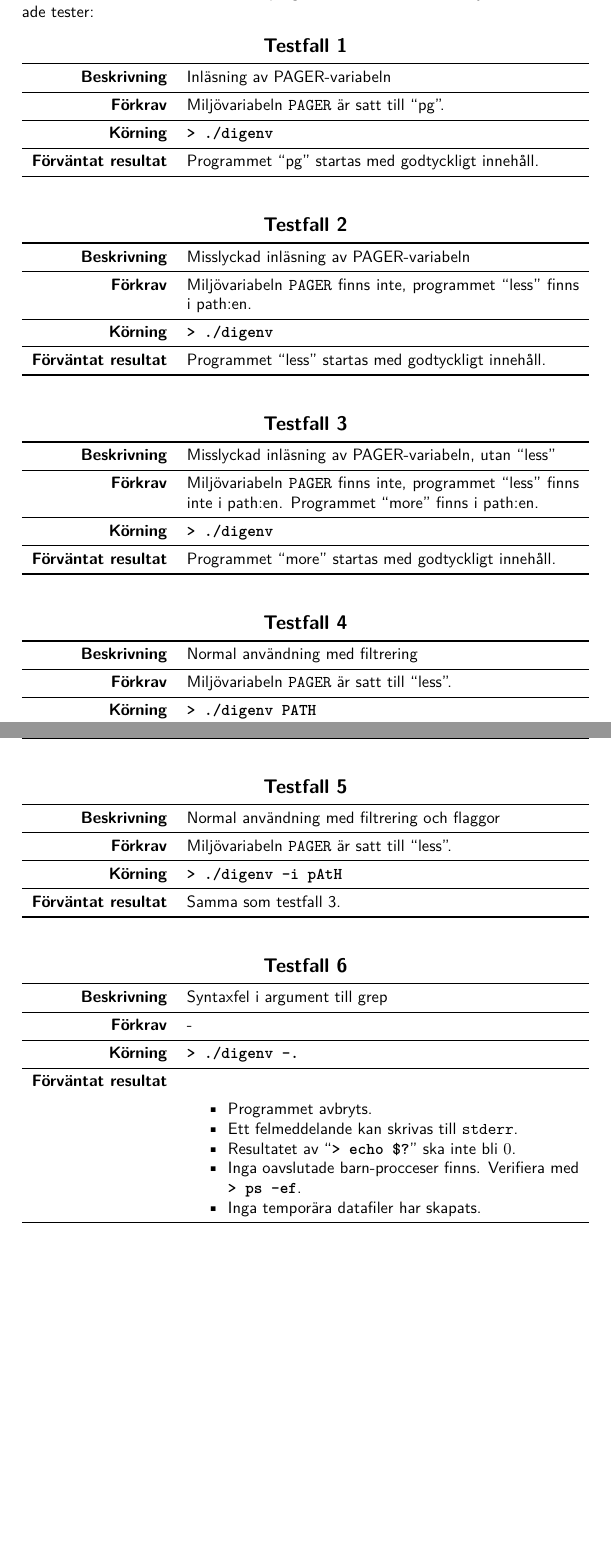
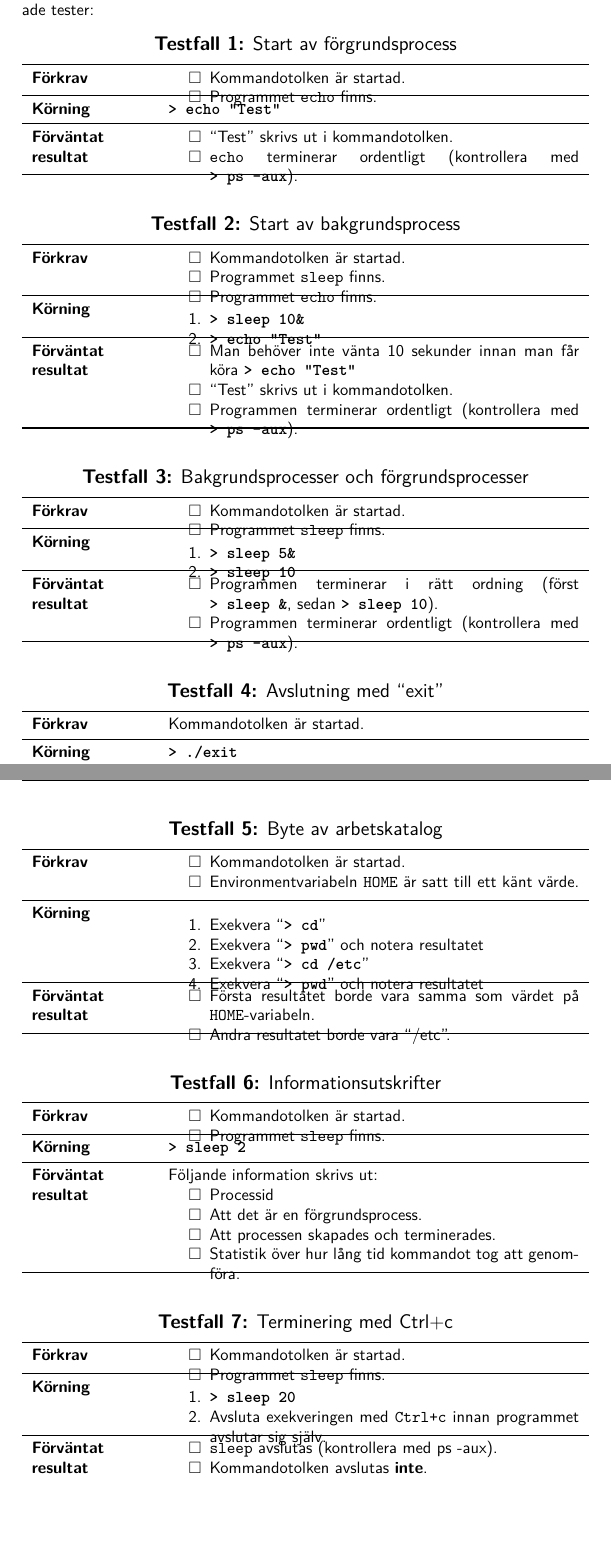
Before and after one commit to Nycander/turtleShell, a LaTeX document (rapport/rapport.tex): two parts of pages 6 and 7 of 10, joined at a grey line, cut so that both start at the same text, the shorter picture padded with empty space. Compiled offline with pdfLaTeX.

Commit message:
Testcases \o/

```diff
--- a/rapport/rapport.tex
+++ b/rapport/rapport.tex
@@ -42,6 +42,9 @@
 
 % Kommando för kommandorader
 \newcommand{\cmdline}[1]{\mbox{\textbf{\texttt{> #1}}}}
+
+% Kommandon för testfall
+\usepackage{testcases}
 
 % Sidhuvud/sidfot
 \usepackage{fancyhdr}
@@ -127,90 +127,111 @@
 
 För att testa funktionaliten av vårat program har vi valt att köra följande kontrollerade tester:
 
-\begin{table}[H]
-	% PAGER satt
-	\begin{tabularx}{\textwidth}{>{\bfseries}r  X }
-		\multicolumn{2}{c}{\large\textbf{Testfall 1}} \\[0.1cm]
-		\toprule	Beskrivning				& Inläsning av PAGER-variabeln \\
-		\midrule	Förkrav					& Miljövariabeln \texttt{PAGER} är satt till ``pg''. \\
-		\midrule	Körning					& \cmdline{./digenv} \\
-		\midrule	Förväntat resultat		& Programmet ``pg'' startas med godtyckligt innehåll. \\
-		\bottomrule
-	\end{tabularx}
-\end{table}
+\begin{testcase}{Start av förgrundsprocess}
+	\prereq{\begin{checklist}
+		\item Kommandotolken är startad.
+		\item Programmet \texttt{echo} finns.
+	\end{checklist}}
+	\actions{
+		\cmdline{echo "Test"}
+	}
+	\result{\begin{checklist}
+			\item ``Test'' skrivs ut i kommandotolken.
+			\item \texttt{echo} terminerar ordentligt (kontrollera med \cmdline{ps -aux}).
+		\end{checklist}}
+\end{testcase}
 
-\begin{table}[H]
-	% PAGER inte satt (med less)
-	\begin{tabularx}{\textwidth}{>{\bfseries}r  X }
-		\multicolumn{2}{c}{\large\textbf{Testfall 2}} \\[0.1cm]
-		\toprule	Beskrivning				& Misslyckad inläsning av PAGER-variabeln \\
-		\midrule	Förkrav					& Miljövariabeln \texttt{PAGER} finns inte, programmet ``less'' finns i path:en. \\
-		\midrule	Körning					& \cmdline{./digenv} \\
-		\midrule	Förväntat resultat		& Programmet ``less'' startas med godtyckligt innehåll. \\
-		\bottomrule
-	\end{tabularx}
-\end{table}
+\begin{testcase}{Start av bakgrundsprocess}
+	\prereq{\begin{checklist}
+		\item Kommandotolken är startad.
+		\item Programmet \texttt{sleep} finns.
+		\item Programmet \texttt{echo} finns.
+	\end{checklist}}
+	\actions{\begin{actionlist}
+		\item \cmdline{sleep 10\&}
+		\item \cmdline{echo "Test"}
+	\end{actionlist}
+	}
+	\result{\begin{checklist}
+			\item Man behöver inte vänta 10 sekunder innan man får köra \cmdline{echo "Test"}
+			\item ``Test'' skrivs ut i kommandotolken.
+			\item Programmen terminerar ordentligt (kontrollera med \cmdline{ps -aux}).
+		\end{checklist}}
+\end{testcase}
 
-\begin{table}[H]
-	% PAGER inte satt (utan less)
-	\begin{tabularx}{\textwidth}{>{\bfseries}r  X }
-		\multicolumn{2}{c}{\large\textbf{Testfall 3}} \\[0.1cm]
-		\toprule	Beskrivning				& Misslyckad inläsning av PAGER-variabeln, utan ``less'' \\
-		\midrule	Förkrav					& Miljövariabeln \texttt{PAGER} finns inte, programmet ``less'' finns inte i path:en. Programmet ``more'' finns i path:en. \\
-		\midrule	Körning					& \cmdline{./digenv} \\
-		\midrule	Förväntat resultat		& Programmet ``more'' startas med godtyckligt innehåll. \\
-		\bottomrule
-	\end{tabularx}
-\end{table}
+\begin{testcase}{Bakgrundsprocesser och förgrundsprocesser}
+	\prereq{\begin{checklist}
+		\item Kommandotolken är startad.
+		\item Programmet \texttt{sleep} finns.
+	\end{checklist}}
+	\actions{\begin{actionlist}
+		\item \cmdline{sleep 5\&}
+		\item \cmdline{sleep 10}
+	\end{actionlist}
+	}
+	\result{\begin{checklist}
+			\item Programmen terminerar i rätt ordning (först \cmdline{sleep \&}, sedan \cmdline{sleep 10}).
+			\item Programmen terminerar ordentligt (kontrollera med \cmdline{ps -aux}).
+		\end{checklist}}
+\end{testcase}
 
-\begin{table}[H]
-	\begin{tabularx}{\textwidth}{>{\bfseries}r  X }
-		\multicolumn{2}{c}{\large\textbf{Testfall 4}} \\[0.1cm]
-		\toprule	Beskrivning				& Normal användning med filtrering \\
-		\midrule	Förkrav					& Miljövariabeln \texttt{PAGER} är satt till ``less''. \\
-		\midrule	Körning					& \cmdline{./digenv PATH} \\
-		\midrule	Förväntat resultat		& \begin{itemize}
-  			\setlength{\itemsep}{0pt}
-  			\setlength{\parskip}{0pt}
-  			\setlength{\parsep}{0pt}
-			\item Utskrift och tillstånd ska vara ekvivalent med: \cmdline{printenv | grep PATH | sort | less}
-			\item Inga oavslutade barn-procceser finns. Verifiera med \cmdline{ps -ef}.
-			\item Inga temporära datafiler har skapats.
-		\end{itemize} \\
-		\bottomrule
-	\end{tabularx}
-\end{table}
+\begin{testcase}{Avslutning med ``exit''}
+	\prereq{Kommandotolken är startad.}
+	\actions{\cmdline{./exit}}
+	\result{\begin{checklist}
+		\item Kommandotolken avslutas.
+		\item Inga zombie-processer finns kvar (kontrollera med \cmdline{ps -aux}).
+	\end{checklist}}
+\end{testcase}
 
-\begin{table}[H]
-	\begin{tabularx}{\textwidth}{>{\bfseries}r  X }
-		\multicolumn{2}{c}{\large\textbf{Testfall 5}} \\[0.1cm]
-		\toprule	Beskrivning				& Normal användning med filtrering och flaggor \\
-		\midrule	Förkrav					& Miljövariabeln \texttt{PAGER} är satt till ``less''. \\
-		\midrule	Körning					& \cmdline{./digenv -i pAtH} \\
-		\midrule	Förväntat resultat		& Samma som testfall 3. \\
-		\bottomrule
-	\end{tabularx}
-\end{table}
+\begin{testcase}{Byte av arbetskatalog}
+	\prereq{\begin{checklist}
+		\item Kommandotolken är startad.
+		\item Environmentvariabeln \texttt{HOME} är satt till ett känt värde.
+	\end{checklist}}
+	\actions{\begin{actionlist}
+		\item Exekvera ``\cmdline{cd}''
+		\item Exekvera ``\cmdline{pwd}'' och notera resultatet
+		\item Exekvera ``\cmdline{cd /etc}''
+		\item Exekvera ``\cmdline{pwd}'' och notera resultatet
+	\end{actionlist}}
+	\result{\begin{checklist}
+		\item Första resultatet borde vara samma som värdet på \texttt{HOME}-variabeln.
+		\item Andra resultatet borde vara ``/etc''.
+	\end{checklist}}
+\end{testcase}
 
-\begin{table}[H]
-	\begin{tabularx}{\textwidth}{>{\bfseries}r  X }
-		\multicolumn{2}{c}{\large\textbf{Testfall 6}} \\[0.1cm]
-		\toprule	Beskrivning				& Syntaxfel i argument till grep \\
-		\midrule	Förkrav					& - \\
-		\midrule	Körning					& \cmdline{./digenv -.} \\
-		\midrule	Förväntat resultat		& \begin{itemize}
-  			\setlength{\itemsep}{0pt}
-  			\setlength{\parskip}{0pt}
-  			\setlength{\parsep}{0pt}
-			\item Programmet avbryts.
-			\item Ett felmeddelande kan skrivas till \texttt{stderr}.
-			\item Resultatet av ``\cmdline{echo \$?}'' ska inte bli $0$.
-			\item Inga oavslutade barn-procceser finns. Verifiera med \cmdline{ps -ef}.
-			\item Inga temporära datafiler har skapats.
-		\end{itemize} \\
-		\bottomrule
-	\end{tabularx}
-\end{table}
+\begin{testcase}{Informationsutskrifter}
+	\prereq{\begin{checklist}
+		\item Kommandotolken är startad.
+		\item Programmet \texttt{sleep} finns.
+	\end{checklist}}
+	\actions{\cmdline{sleep 2}}
+	\result{
+		Följande information skrivs ut:
+		\begin{checklist}
+			\item Processid
+			\item Att det är en förgrundsprocess.
+			\item Att processen skapades och terminerades.
+			\item Statistik över hur lång tid kommandot tog att genomföra.
+		\end{checklist}
+	}
+\end{testcase}
+
+\begin{testcase}{Terminering med Ctrl+c}
+	\prereq{\begin{checklist}
+		\item Kommandotolken är startad.
+		\item Programmet \texttt{sleep} finns.
+	\end{checklist}}
+	\actions{\begin{actionlist}
+		\item \cmdline{sleep 20}
+		\item Avsluta exekveringen med \texttt{Ctrl+c} innan programmet avslutar sig själv.
+	\end{actionlist}}
+	\result{\begin{checklist}
+		\item \texttt{sleep} avslutas (kontrollera med ps -aux).
+		\item Kommandotolken avslutas \textbf{inte}.
+	\end{checklist}}
+\end{testcase}
 
 \newpage
 \section{Resultat}
```
Also changed, not shown: rapport/testcases.sty (added, +74 -0 lines), rapport/rapport.tex (12 more changed lines).
